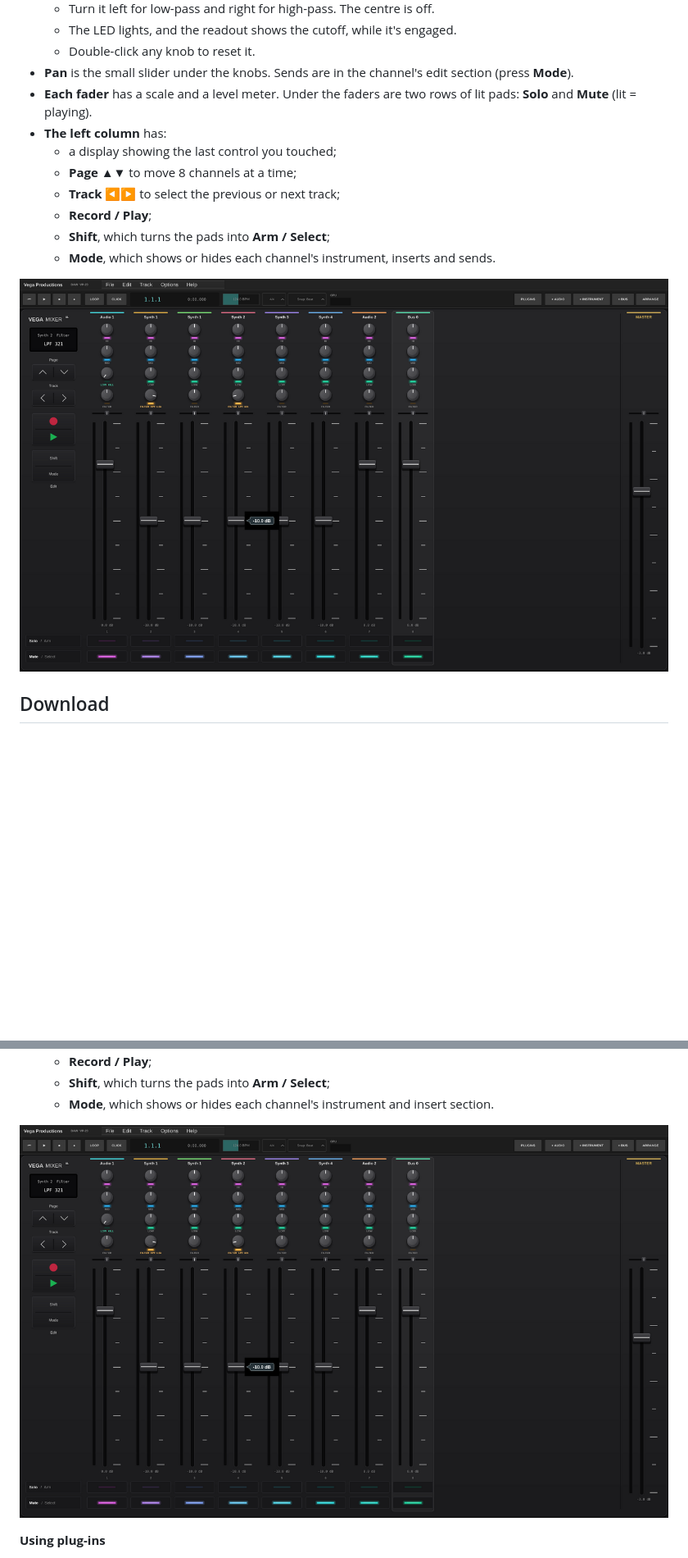
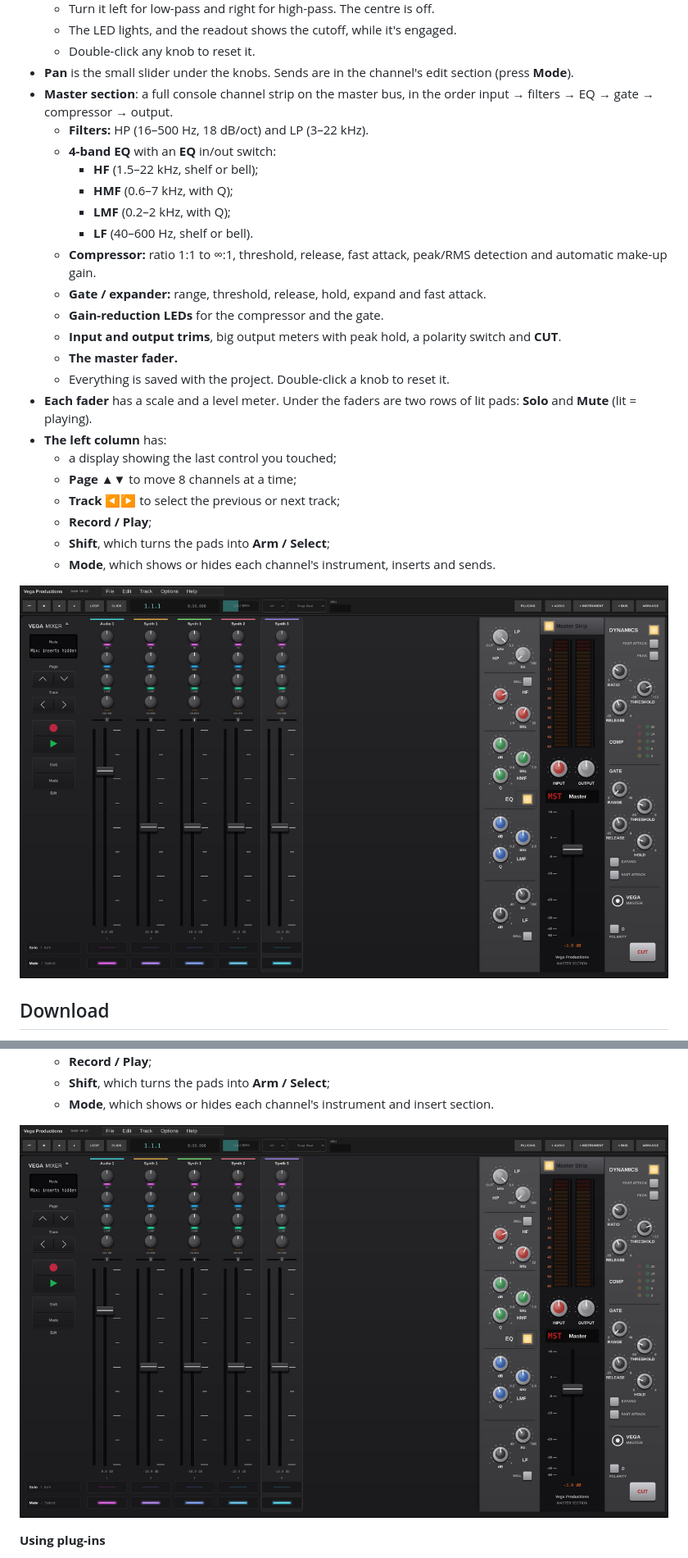
Before and after one commit to DJVega70/vega-daw, a Markdown page: README.md, 2 parts joined by grey strips. Shown at 82% size. Rendered like a GitHub page; pictures changed too: docs/mixer.png; blank space fills up the shorter version.

```diff
--- a/README.md
+++ b/README.md
@@ -21,6 +21,19 @@ First run: **Options > Audio / MIDI settings** (pick ASIO / WASAPI on Windows, C
   - The LED lights, and the readout shows the cutoff, while it's engaged.
   - Double-click any knob to reset it.
 - **Pan** is the small slider under the knobs. Sends are in the channel's edit section (press **Mode**).
+- **Master section**: a full console channel strip on the master bus, in the order input → filters → EQ → gate → compressor → output.
+  - **Filters:** HP (16–500 Hz, 18 dB/oct) and LP (3–22 kHz).
+  - **4-band EQ** with an **EQ** in/out switch:
+    - **HF** (1.5–22 kHz, shelf or bell);
+    - **HMF** (0.6–7 kHz, with Q);
+    - **LMF** (0.2–2 kHz, with Q);
+    - **LF** (40–600 Hz, shelf or bell).
+  - **Compressor:** ratio 1:1 to ∞:1, threshold, release, fast attack, peak/RMS detection and automatic make-up gain.
+  - **Gate / expander:** range, threshold, release, hold, expand and fast attack.
+  - **Gain-reduction LEDs** for the compressor and the gate.
+  - **Input and output trims**, big output meters with peak hold, a polarity switch and **CUT**.
+  - **The master fader.**
+  - Everything is saved with the project. Double-click a knob to reset it.
 - **Each fader** has a scale and a level meter. Under the faders are two rows of lit pads: **Solo** and **Mute** (lit = playing).
 - **The left column** has:
   - a display showing the last control you touched;
```
Also changed, not shown: 7 other files.
